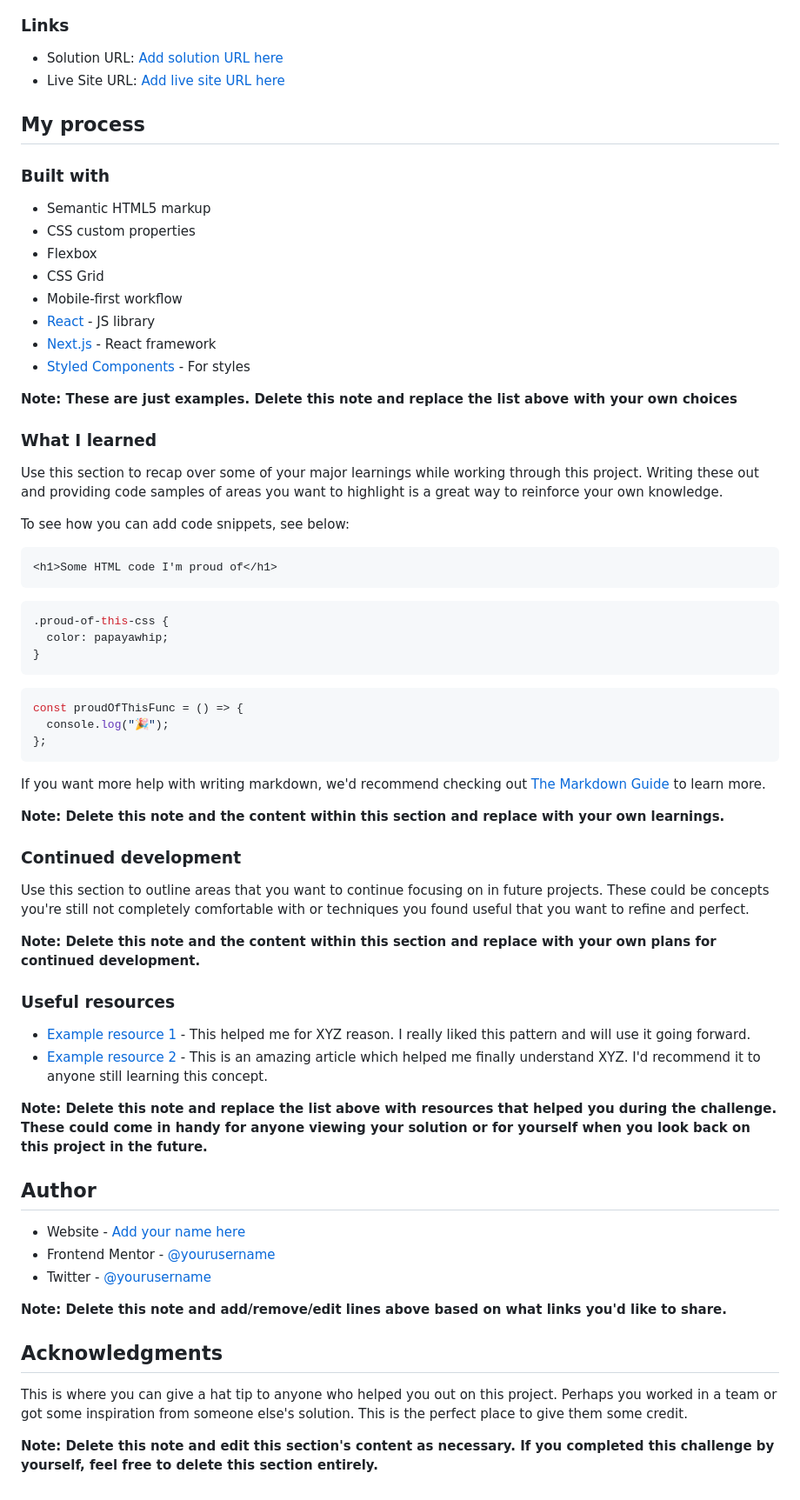
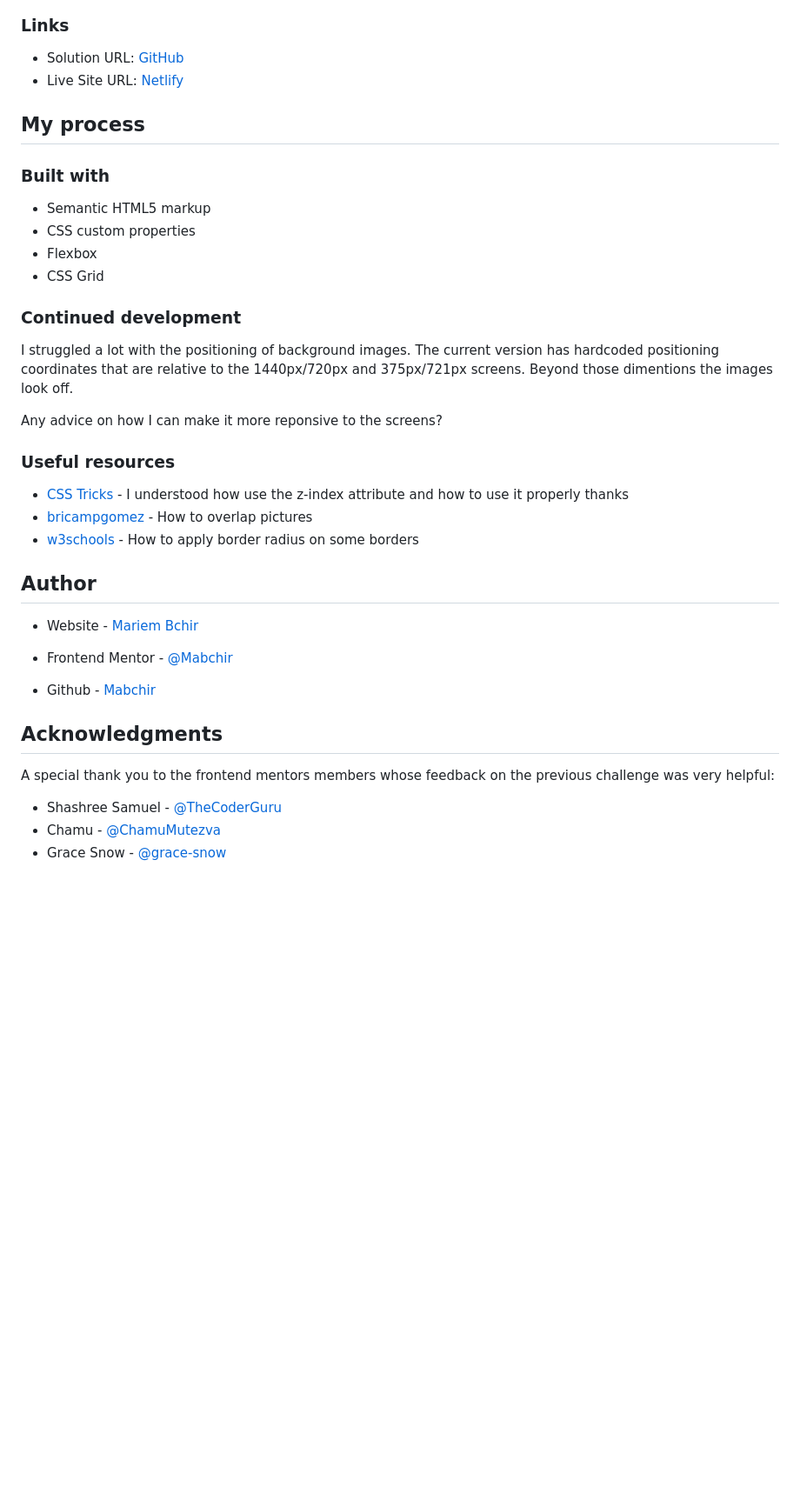
Before and after one commit to Mabchir/profile_card_component_main, a Markdown page: README-template.md, the part around the change printed below. Shown: that part at 87% size. Drawn GitHub-style; blank space fills up the shorter version.

````diff
--- a/README-template.md
+++ b/README-template.md
@@ -34,8 +36,8 @@ This is a solution to the [Profile card component challenge on Frontend Mentor](
 
 ### Links
 
-- Solution URL: [Add solution URL here](https://your-solution-url.com)
-- Live Site URL: [Add live site URL here](https://your-live-site-url.com)
+- Solution URL: [GitHub](https://github.com/Mabchir/profile_card_component_main)
+- Live Site URL: [Netlify](https://leafy-hamster-079666.netlify.app/)
 
 ## My process
 
@@ -45,62 +47,31 @@ This is a solution to the [Profile card component challenge on Frontend Mentor](
 - CSS custom properties
 - Flexbox
 - CSS Grid
-- Mobile-first workflow
-- [React](https://reactjs.org/) - JS library
-- [Next.js](https://nextjs.org/) - React framework
-- [Styled Components](https://styled-components.com/) - For styles
-
-**Note: These are just examples. Delete this note and replace the list above with your own choices**
-
-### What I learned
-
-Use this section to recap over some of your major learnings while working through this project. Writing these out and providing code samples of areas you want to highlight is a great way to reinforce your own knowledge.
-
-To see how you can add code snippets, see below:
-
-```html
-<h1>Some HTML code I'm proud of</h1>
-```
-
-```css
-.proud-of-this-css {
-  color: papayawhip;
-}
-```
-
-```js
-const proudOfThisFunc = () => {
-  console.log("🎉");
-};
-```
-
-If you want more help with writing markdown, we'd recommend checking out [The Markdown Guide](https://www.markdownguide.org/) to learn more.
-
-**Note: Delete this note and the content within this section and replace with your own learnings.**
 
 ### Continued development
 
-Use this section to outline areas that you want to continue focusing on in future projects. These could be concepts you're still not completely comfortable with or techniques you found useful that you want to refine and perfect.
+I struggled a lot with the positioning of background images. The current version has hardcoded positioning coordinates that are relative to the 1440px/720px and 375px/721px screens. Beyond those dimentions the images look off.
 
-**Note: Delete this note and the content within this section and replace with your own plans for continued development.**
+Any advice on how I can make it more reponsive to the screens?
 
 ### Useful resources
 
-- [Example resource 1](https://www.example.com) - This helped me for XYZ reason. I really liked this pattern and will use it going forward.
-- [Example resource 2](https://www.example.com) - This is an amazing article which helped me finally understand XYZ. I'd recommend it to anyone still learning this concept.
-
-**Note: Delete this note and replace the list above with resources that helped you during the challenge. These could come in handy for anyone viewing your solution or for yourself when you look back on this project in the future.**
+- [CSS Tricks](https://css-tricks.com/almanac/properties/z/z-index/) - I understood how use the z-index attribute and how to use it properly thanks
+- [bricampgomez](https://bricampgomez.com/blog/how-to-overlap-images-in-css/) - How to overlap pictures
+- [w3schools](https://www.w3schools.com/CSSref/css3_pr_border-radius.asp) - How to apply border radius on some borders
 
 ## Author
 
-- Website - [Add your name here](https://www.your-site.com)
-- Frontend Mentor - [@yourusername](https://www.frontendmentor.io/profile/yourusername)
-- Twitter - [@yourusername](https://www.twitter.com/yourusername)
+- Website - [Mariem Bchir](https://goofy-easley-2c8717.netlify.app/index.html)
 
-**Note: Delete this note and add/remove/edit lines above based on what links you'd like to share.**
+- Frontend Mentor - [@Mabchir](https://www.frontendmentor.io/profile/Mabchir)
+
+- Github - [Mabchir](https://github.com/Mabchir)
 
 ## Acknowledgments
 
-This is where you can give a hat tip to anyone who helped you out on this project. Perhaps you worked in a team or got some inspiration from someone else's solution. This is the perfect place to give them some credit.
+A special thank you to the frontend mentors members whose feedback on the previous challenge was very helpful:
 
-**Note: Delete this note and edit this section's content as necessary. If you completed this challenge by yourself, feel free to delete this section entirely.**
+- Shashree Samuel - [@TheCoderGuru](https://www.frontendmentor.io/profile/TheCoderGuru)
+- Chamu - [@ChamuMutezva](https://www.frontendmentor.io/profile/ChamuMutezva)
+- Grace Snow - [@grace-snow](https://www.frontendmentor.io/profile/TheCoderGuru)
````
Also changed, not shown: other parts of README-template.md (+4 -2 lines), design/Components sketch.png (added).
